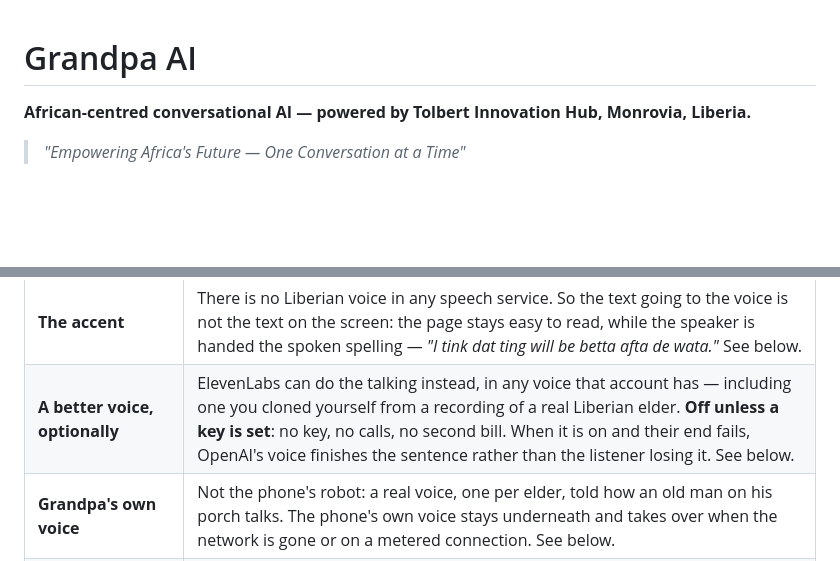
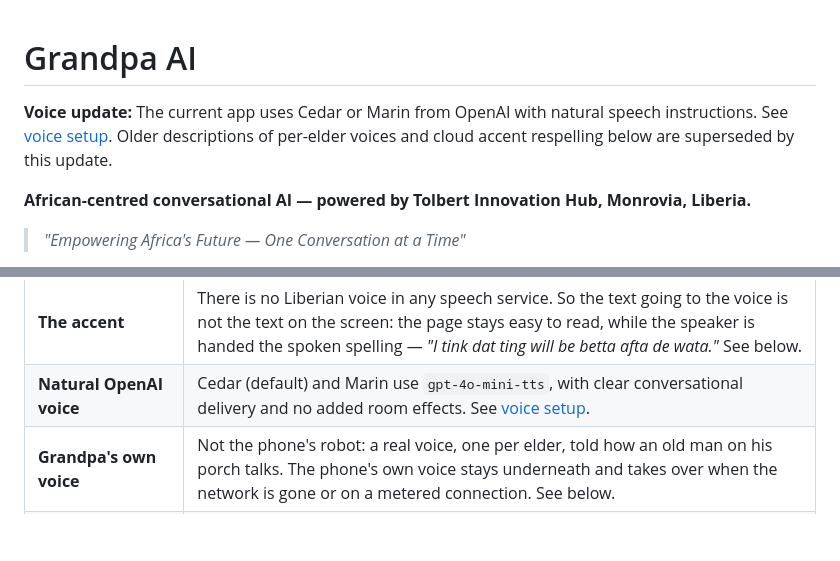
Before and after one commit to tolbertinnovation-debug/Libgpt, a Markdown page: README.md, 2 parts joined by grey strips. Drawn GitHub-style; blank space fills up the shorter version.

Commit message:
Use natural OpenAI Cedar and Marin speech

```diff
--- a/README.md
+++ b/README.md
@@ -1,4 +1,6 @@
 # Grandpa AI
+
+**Voice update:** The current app uses Cedar or Marin from OpenAI with natural speech instructions. See [voice setup](docs/natural-voice.md). Older descriptions of per-elder voices and cloud accent respelling below are superseded by this update.
 
 **African-centred conversational AI — powered by Tolbert Innovation Hub, Monrovia, Liberia.**
 
@@ -37,7 +39,7 @@ voice, and works on a 2G connection. The model behind it is OpenAI's ChatGPT API
 | **Where the voice is sitting** | The spoken voice can be put in a room: a palaver hut, an evening fire, or a county shortwave set. Built with Web Audio filters on the device — no audio files to download. |
 | **Said, not read** | "20cm x 20cm" read aloud is "twenty see em ex twenty see em", and one of those in a sentence undoes any voice. Numbers, money, measures, times, years, ordinals and short forms are turned into the words a person would actually say before either voice sees them — and a colon becomes a held breath, because a list read without one is the sound of a machine getting through it. See below. |
 | **The accent** | There is no Liberian voice in any speech service. So the text going to the voice is not the text on the screen: the page stays easy to read, while the speaker is handed the spoken spelling — *"I tink dat ting will be betta afta de wata."* See below. |
-| **A better voice, optionally** | ElevenLabs can do the talking instead, in any voice that account has — including one you cloned yourself from a recording of a real Liberian elder. **Off unless a key is set**: no key, no calls, no second bill. When it is on and their end fails, OpenAI's voice finishes the sentence rather than the listener losing it. See below. |
+| **Natural OpenAI voice** | Cedar (default) and Marin use `gpt-4o-mini-tts`, with clear conversational delivery and no added room effects. See [voice setup](docs/natural-voice.md).
 | **Grandpa's own voice** | Not the phone's robot: a real voice, one per elder, told how an old man on his porch talks. The phone's own voice stays underneath and takes over when the network is gone or on a metered connection. See below. |
 | **Voice out** | Press **Listen** on any answer, or turn on auto-read. Long answers are split into sentence-sized chunks, which is what stops browsers cutting them off part-way. Pause, continue and stop from a bar above the composer. |
 | **Check the microphone** | A talking screen that says "Listening…" and never hears anything cannot be debugged from the outside. Settings has a check that asks the phone and prints what it says — whether this browser has speech recognition at all, what the permission is, whether the microphone opens, every event the recogniser fires with the millisecond it happened, and whether a single word ever arrived — plus a Copy button, so the answer can be sent to whoever is fixing it. |
```
Also changed, not shown: other parts of README.md (+2 -71 lines).
